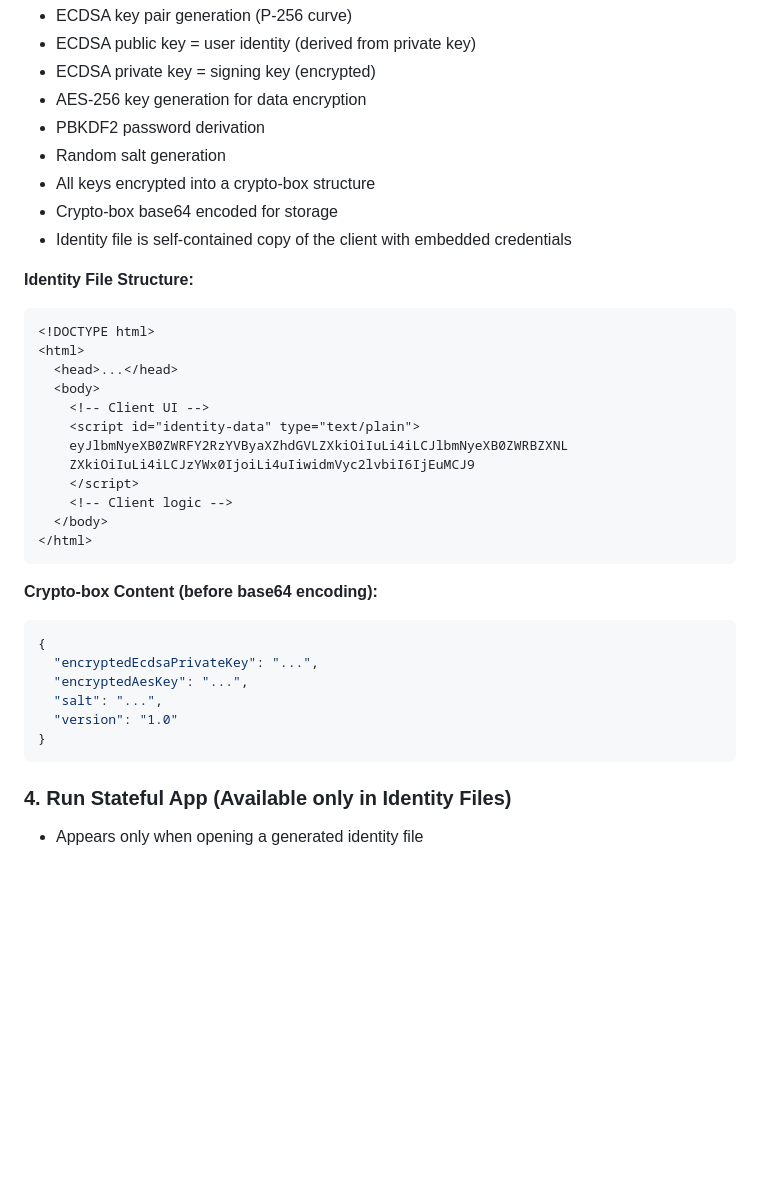
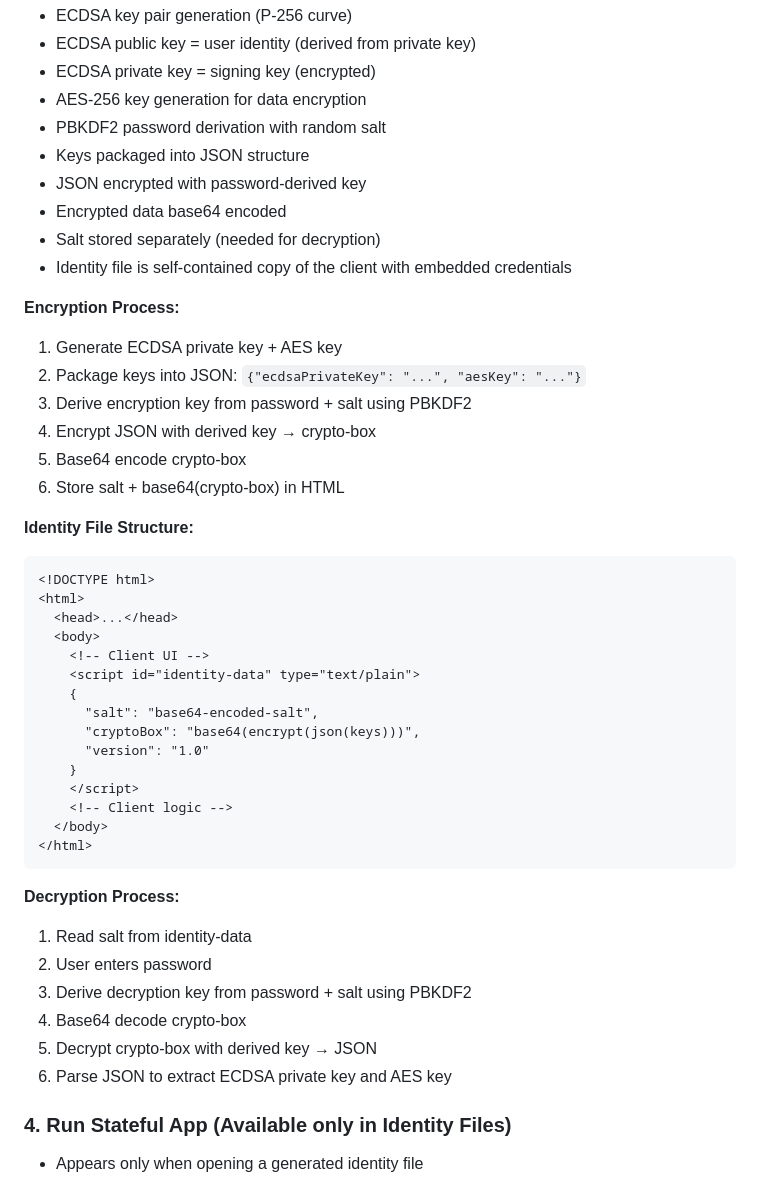
Before and after one commit to denisps/freespeechapp, a Markdown page: client/README.md, the part around the change. Drawn GitHub-style; blank space fills up the shorter version.

Commit message:
Clarify crypto-box encryption process and salt handling
- Salt stored outside crypto-box (needed for PBKDF2)
- Encryption: JSON → encrypt with password-derived key → base64
- Decryption: base64 decode → decrypt with password+salt → JSON
- Added detailed encryption/decryption process steps

````diff
--- a/client/README.md
+++ b/client/README.md
@@ -36,11 +36,20 @@ The client is a single, self-contained HTML file that operates in three modes:
 - ECDSA public key = user identity (derived from private key)
 - ECDSA private key = signing key (encrypted)
 - AES-256 key generation for data encryption
-- PBKDF2 password derivation
-- Random salt generation
-- All keys encrypted into a crypto-box structure
-- Crypto-box base64 encoded for storage
+- PBKDF2 password derivation with random salt
+- Keys packaged into JSON structure
+- JSON encrypted with password-derived key
+- Encrypted data base64 encoded
+- Salt stored separately (needed for decryption)
 - Identity file is self-contained copy of the client with embedded credentials
+
+**Encryption Process:**
+1. Generate ECDSA private key + AES key
+2. Package keys into JSON: `{"ecdsaPrivateKey": "...", "aesKey": "..."}`
+3. Derive encryption key from password + salt using PBKDF2
+4. Encrypt JSON with derived key → crypto-box
+5. Base64 encode crypto-box
+6. Store salt + base64(crypto-box) in HTML
 
 **Identity File Structure:**
 ```html
@@ -50,23 +59,24 @@ The client is a single, self-contained HTML file that operates in three modes:
   <body>
     <!-- Client UI -->
     <script id="identity-data" type="text/plain">
-    eyJlbmNyeXB0ZWRFY2RzYVByaXZhdGVLZXkiOiIuLi4iLCJlbmNyeXB0ZWRBZXNL
-    ZXkiOiIuLi4iLCJzYWx0IjoiLi4uIiwidmVyc2lvbiI6IjEuMCJ9
+    {
+      "salt": "base64-encoded-salt",
+      "cryptoBox": "base64(encrypt(json(keys)))",
+      "version": "1.0"
+    }
     </script>
     <!-- Client logic -->
   </body>
 </html>
 ```
 
-**Crypto-box Content (before base64 encoding):**
-```json
-{
-  "encryptedEcdsaPrivateKey": "...",
-  "encryptedAesKey": "...",
-  "salt": "...",
-  "version": "1.0"
-}
-```
+**Decryption Process:**
+1. Read salt from identity-data
+2. User enters password
+3. Derive decryption key from password + salt using PBKDF2
+4. Base64 decode crypto-box
+5. Decrypt crypto-box with derived key → JSON
+6. Parse JSON to extract ECDSA private key and AES key
 
 ### 4. Run Stateful App (Available only in Identity Files)
 - Appears only when opening a generated identity file
````
